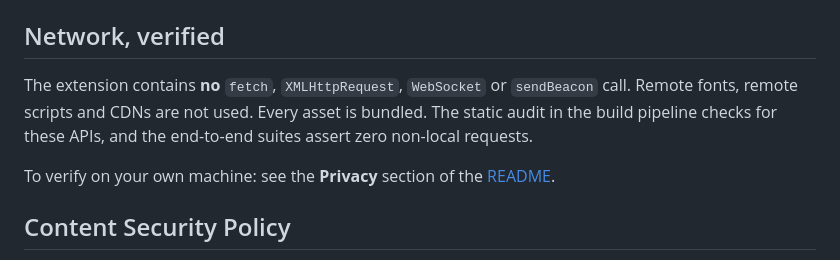
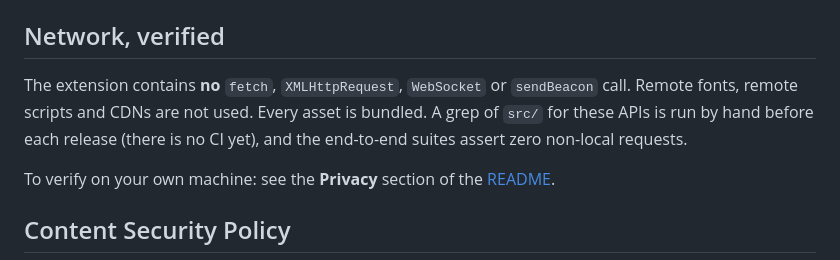
Before and after one commit to Mounesh-13/skinshift, a Markdown page: docs/PRIVACY.md, the part around the change. Rendered like a GitHub page.

```diff
--- a/docs/PRIVACY.md
+++ b/docs/PRIVACY.md
@@ -35,8 +35,8 @@ Not requested, deliberately:
 ## Network, verified
 
 The extension contains **no** `fetch`, `XMLHttpRequest`, `WebSocket` or `sendBeacon` call. Remote
-fonts, remote scripts and CDNs are not used. Every asset is bundled. The static audit in the
-build pipeline checks for these APIs, and the end-to-end suites assert zero non-local requests.
+fonts, remote scripts and CDNs are not used. Every asset is bundled. A grep of `src/` for these APIs
+is run by hand before each release (there is no CI yet), and the end-to-end suites assert zero non-local requests.
 
 To verify on your own machine: see the **Privacy** section of the [README](../README.md).
 
```
Also changed, not shown: CONTRIBUTING.md (+3 -4 lines).
